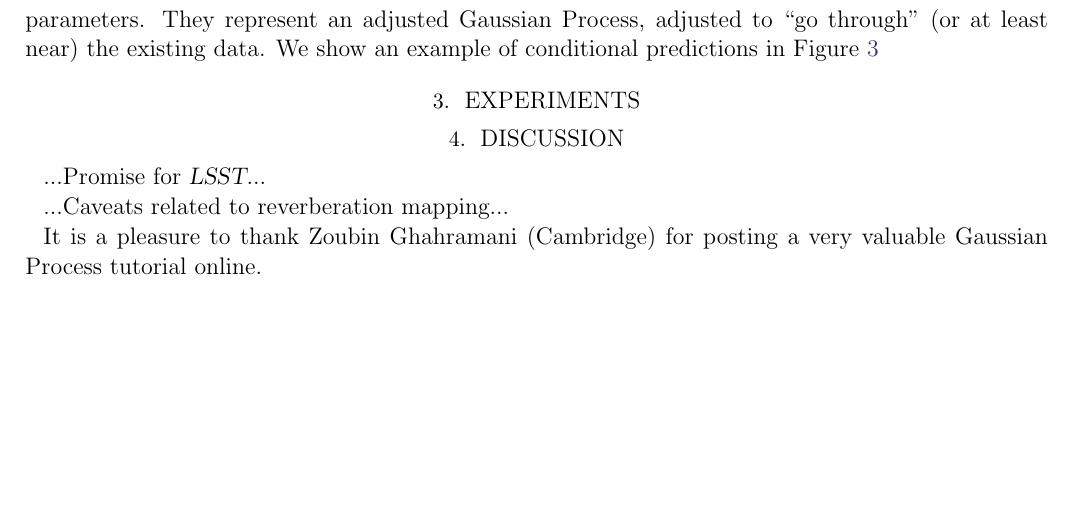
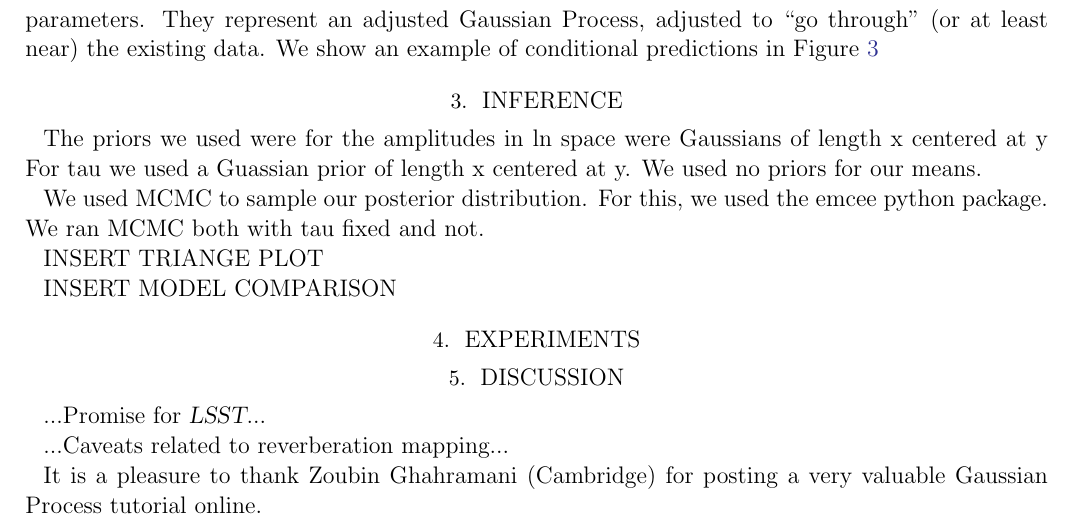
Before and after one commit to mykytyn/QuasarVariability, a LaTeX paper (documents/qv.tex): part of page 7 of 8, cut so that both start at the same text, the shorter picture padded with empty space. Compiled offline with pdfLaTeX; an older LaTeX class or package is replaced by its successor.

Commit message:
first draft/work in progress of inference section and minor code changes

```diff
--- a/documents/qv.tex
+++ b/documents/qv.tex
@@ -405,6 +405,19 @@ Process, adjusted to ``go through'' (or at least near) the existing
 data.  We show an example of conditional predictions in
 \figurename~\ref{fig:conditional}
 
+\section{Inference}
+The priors we used were for the amplitudes in ln space were Gaussians of length x centered at y
+For tau we used a Guassian prior of length x centered at y.
+We used no priors for our means.
+
+
+We used MCMC to sample our posterior distribution. For this, we used the emcee python package. We ran MCMC both with tau fixed and not.
+
+INSERT TRIANGE PLOT
+
+INSERT MODEL COMPARISON
+
+
 \section{Experiments}
 
 \section{Discussion}
```
Also changed, not shown: 1 other file.
